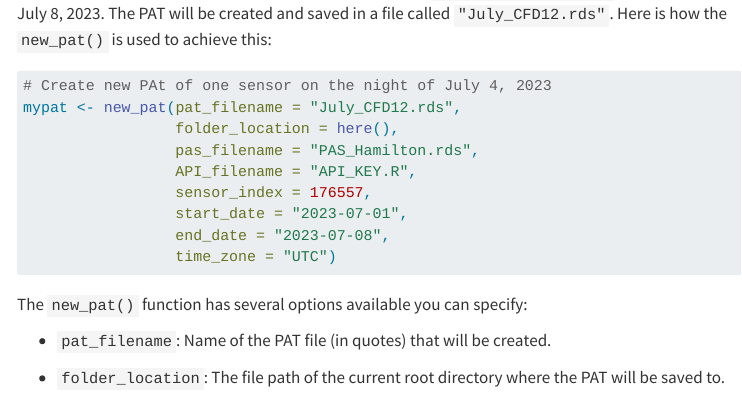
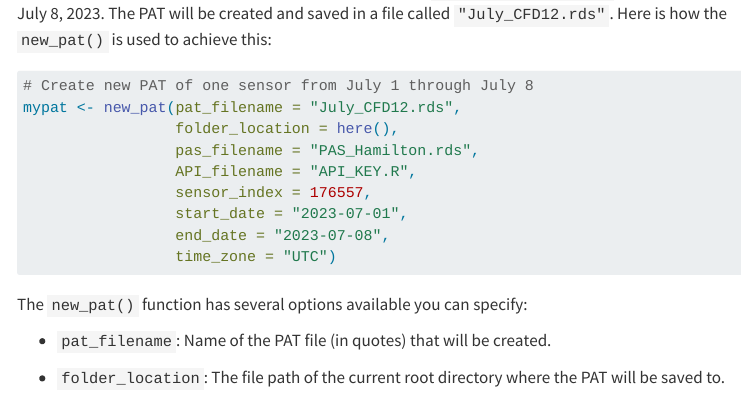
Before and after one commit to geomarker-io/purple_air_data_in_R, a Quarto document (purpleair.QMD): the page in a window 1100 px wide, from 300 px down. Rendered offline with R 4.5, knitr and Pandoc in place of Quarto, with nearby package versions; some code elsewhere in the file could not run offline; menus at the side of the page are left out; long lines of code are wrapped.

Commit message:
Fixed description of PAT object being created.

````diff
--- a/purpleair.QMD
+++ b/purpleair.QMD
@@ -607,7 +607,7 @@ From this scanner in the PAS file `PAS_Hamilton.rds` that was created in @sec-cr
 
 ```{r new_pat}
 #| eval: false
-# Create new PAt of one sensor on the night of July 4, 2023
+# Create new PAT of one sensor from July 1 through July 8
 mypat <- new_pat(pat_filename = "July_CFD12.rds",
                  folder_location = here(),
                  pas_filename = "PAS_Hamilton.rds",
````
Also changed, not shown: index.html.
